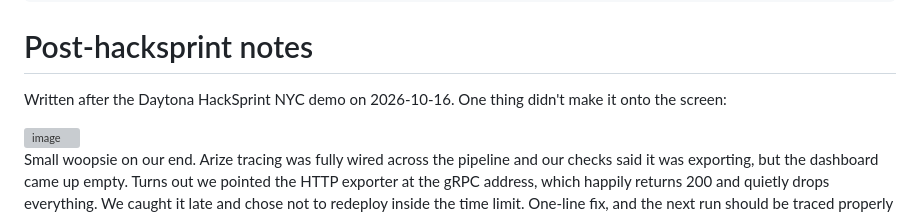
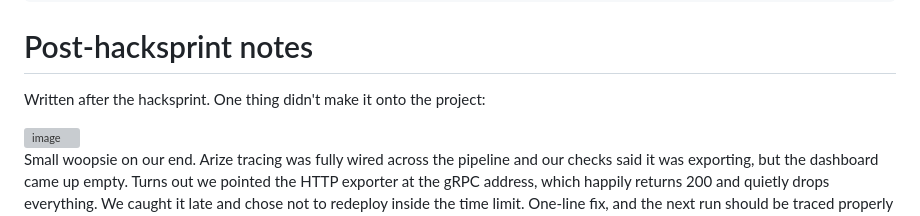
Before and after one commit to bchung2017/daytona-hacksprint, a Markdown page: README.md, the part around one of its changes. Drawn GitHub-style; grey boxes are pictures that could not be loaded.

Commit message:
Revise README for clarity and updates
Updated the README to clarify project details and post-hacksprint notes.

```diff
--- a/README.md
+++ b/README.md
@@ -39,7 +44,7 @@ inbound:  CPA browser → /cpa (ElevenLabs widget); ElevenLabs → /api/cpa_tool
 
 # Post-hacksprint notes
 
-Written after the Daytona HackSprint NYC demo on 2026-10-16. One thing didn't make it onto the screen:
+Written after the hacksprint. One thing didn't make it onto the project:
 
 <img width="1595" height="642" alt="image" src="https://github.com/user-attachments/assets/e0e85589-da7f-4c04-b66f-b01b6ec21847" />
 
```
Also changed, not shown: other parts of README.md (+5 -0 lines).
